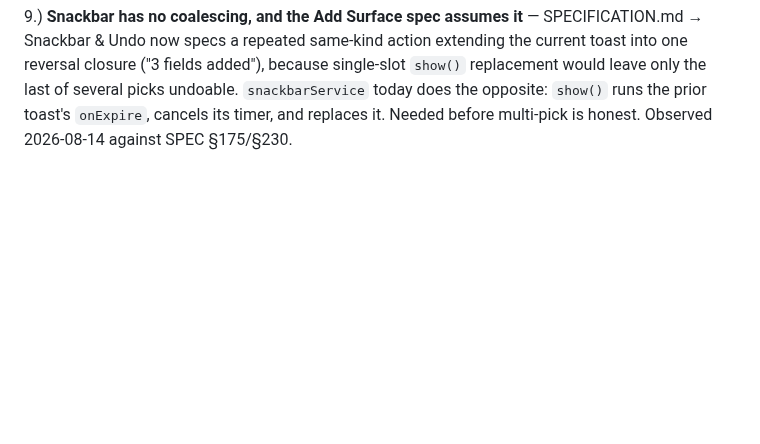
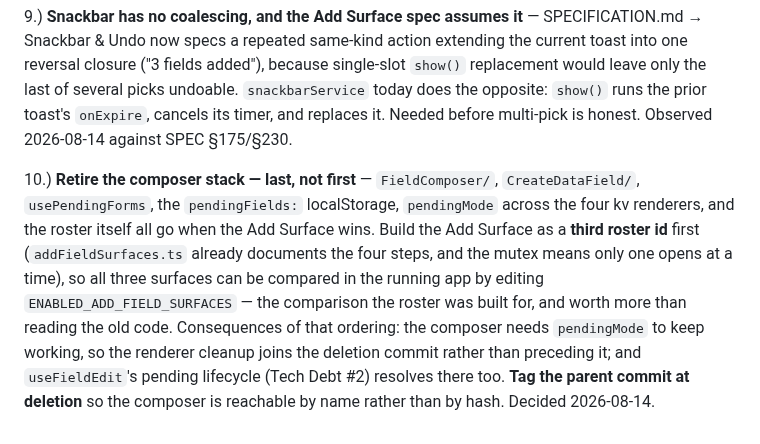
Before and after one commit to blarvin/complete-maintenance-management, a Markdown page: docs/ISSUES.md, the part around the change. Drawn GitHub-style; blank space fills up the shorter version.

```diff
--- a/docs/ISSUES.md
+++ b/docs/ISSUES.md
@@ -91,3 +91,5 @@ The registry/manifest model is decided (SPECIFICATION.md → Data Model; per-kin
 8.) **`mintVia: 'composer'` outlives the composer** — the SPEC now names the value `'add-surface'` (§manifest sketch); the code still says `'composer'` in `mintVia.ts`, `types.ts` and the `FIELD_KINDS` filter in `registry.ts`. Three files, mechanical, and exactly the `cardOrder` situation in Tech Debt #4 if left. Rides the Add Surface build. Surfaced 2026-08-14 while speccing it.
 
 9.) **Snackbar has no coalescing, and the Add Surface spec assumes it** — SPECIFICATION.md → Snackbar & Undo now specs a repeated same-kind action extending the current toast into one reversal closure ("3 fields added"), because single-slot `show()` replacement would leave only the last of several picks undoable. `snackbarService` today does the opposite: `show()` runs the prior toast's `onExpire`, cancels its timer, and replaces it. Needed before multi-pick is honest. Observed 2026-08-14 against SPEC §175/§230.
+
+10.) **Retire the composer stack — last, not first** — `FieldComposer/`, `CreateDataField/`, `usePendingForms`, the `pendingFields:` localStorage, `pendingMode` across the four kv renderers, and the roster itself all go when the Add Surface wins. Build the Add Surface as a **third roster id** first (`addFieldSurfaces.ts` already documents the four steps, and the mutex means only one opens at a time), so all three surfaces can be compared in the running app by editing `ENABLED_ADD_FIELD_SURFACES` — the comparison the roster was built for, and worth more than reading the old code. Consequences of that ordering: the composer needs `pendingMode` to keep working, so the renderer cleanup joins the deletion commit rather than preceding it; and `useFieldEdit`'s pending lifecycle (Tech Debt #2) resolves there too. **Tag the parent commit at deletion** so the composer is reachable by name rather than by hash. Decided 2026-08-14.
```
Also changed, not shown: docs/SUPERSEDED.md (+7 -2 lines).
